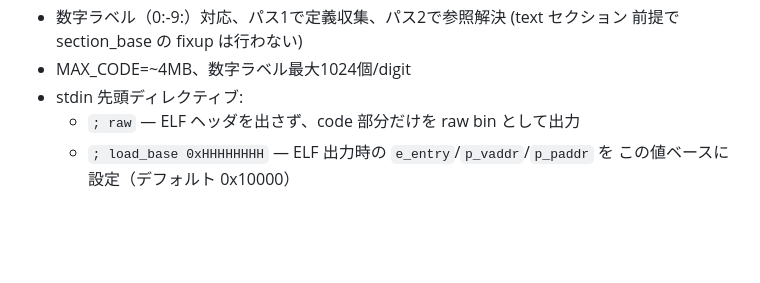
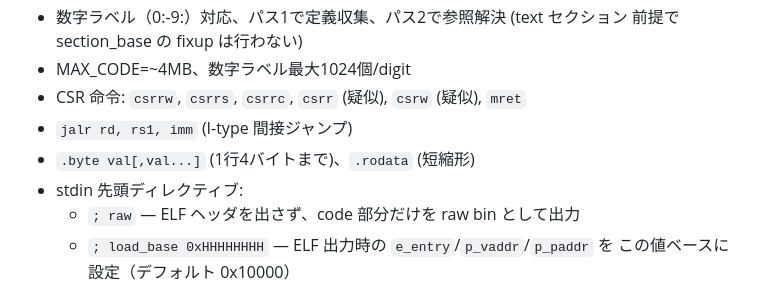
Before and after one commit to ikeji/mtos, a Markdown page: CLAUDE.md, the part around one of its changes. Rendered like a GitHub page; blank space fills up the shorter version.

```diff
--- a/CLAUDE.md
+++ b/CLAUDE.md
@@ -231,6 +244,9 @@ import 解決は typecheck が担当。.th で import 先のシグネチャを
 - 数字ラベル（0:-9:）対応、パス1で定義収集、パス2で参照解決 (text セクション
   前提で section_base の fixup は行わない)
 - MAX_CODE=~4MB、数字ラベル最大1024個/digit
+- CSR 命令: `csrrw`, `csrrs`, `csrrc`, `csrr` (疑似), `csrw` (疑似), `mret`
+- `jalr rd, rs1, imm` (I-type 間接ジャンプ)
+- `.byte val[,val...]` (1行4バイトまで)、`.rodata` (短縮形)
 - stdin 先頭ディレクティブ:
   - `; raw` — ELF ヘッダを出さず、code 部分だけを raw bin として出力
   - `; load_base 0xHHHHHHHH` — ELF 出力時の `e_entry`/`p_vaddr`/`p_paddr` を
```
Also changed, not shown: other parts of CLAUDE.md (+38 -3 lines), docs/task/kernel_design.md (+110 -183 lines).
